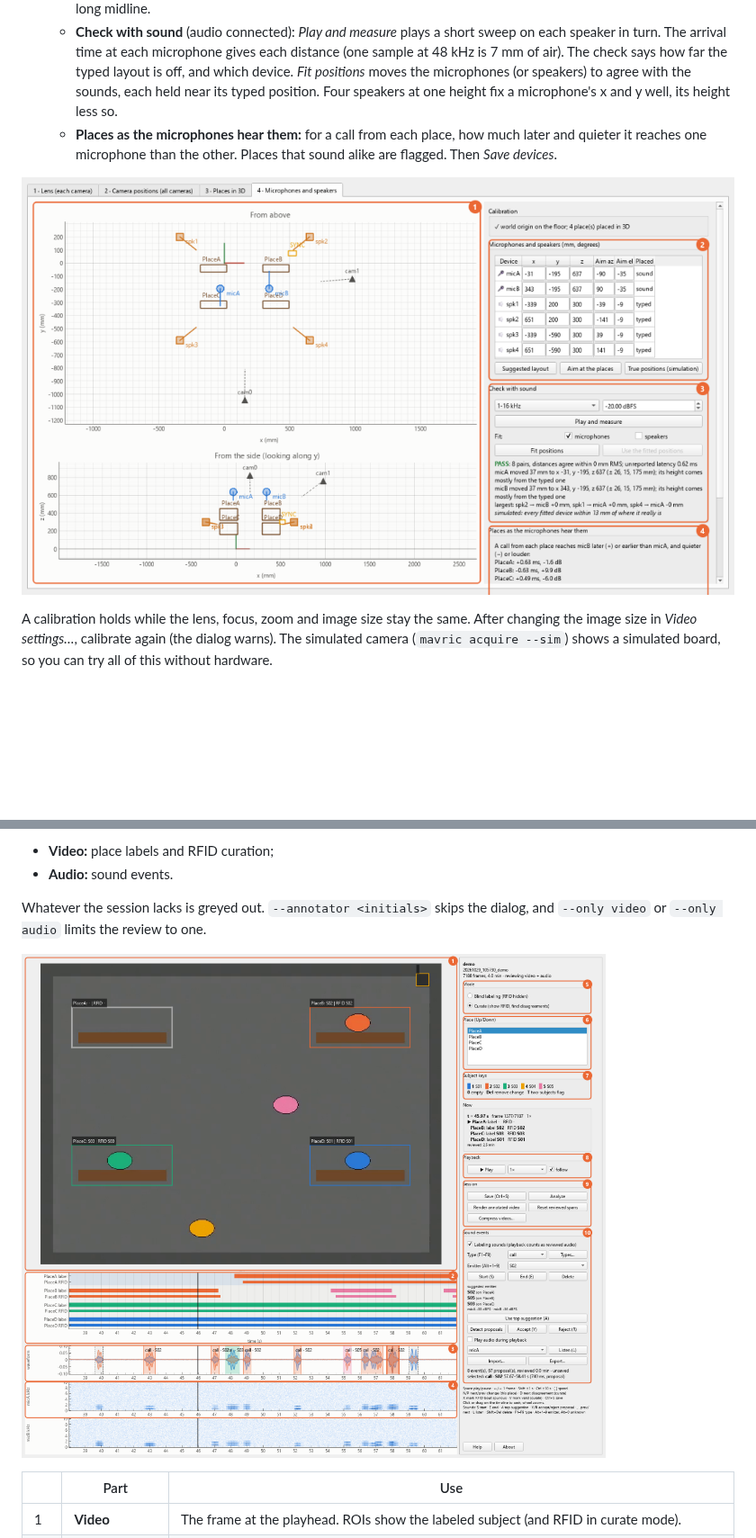
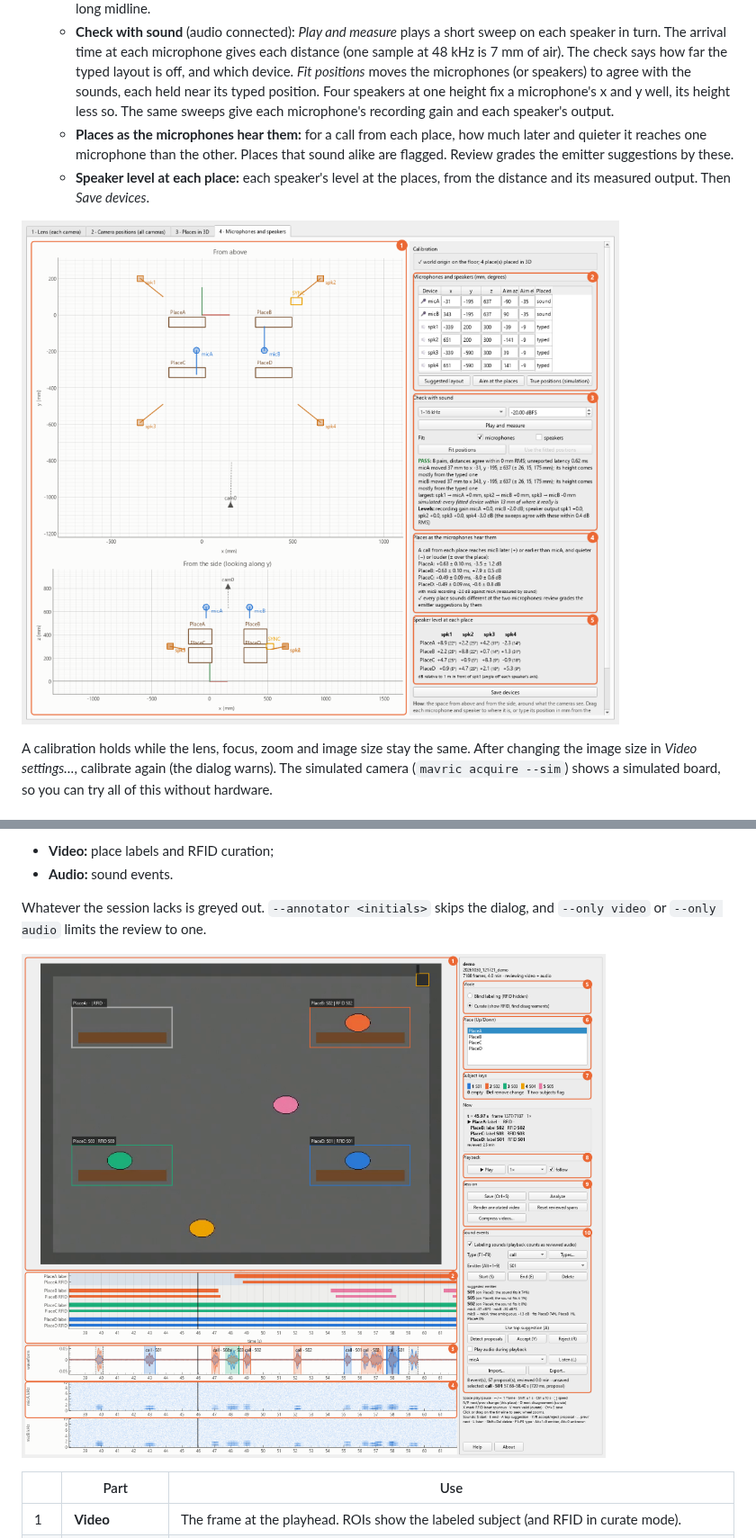
Before and after one commit to JesusJBallesteros/MAVRIC, a Markdown page: README.md, 2 parts joined by grey strips. Shown at 90% size. Drawn GitHub-style; pictures changed too: docs/images/calibrate_devices.png, docs/images/review.png; blank space fills up the shorter version.

```diff
--- a/README.md
+++ b/README.md
@@ -198,9 +198,11 @@ be identified even when part of the board is hidden.
      arrival time at each microphone gives each distance (one sample at 48 kHz is 7 mm of air). The check says how
      far the typed layout is off, and which device. *Fit positions* moves the microphones (or speakers) to agree
      with the sounds, each held near its typed position. Four speakers at one height fix a microphone's x and y
-     well, its height less so.
+     well, its height less so. The same sweeps give each microphone's recording gain and each speaker's output.
    - **Places as the microphones hear them:** for a call from each place, how much later and quieter it reaches one
-     microphone than the other. Places that sound alike are flagged. Then *Save devices*.
+     microphone than the other. Places that sound alike are flagged. Review grades the emitter suggestions by these.
+   - **Speaker level at each place:** each speaker's level at the places, from the distance and its measured output.
+     Then *Save devices*.
 
 ![Microphones and speakers](docs/images/calibrate_devices.png)
 
```
Also changed, not shown: other parts of README.md (+7 -3 lines), docs/quickstart.md (+1 -1 lines), docs/reference.md (+34 -14 lines), 12 other files.
